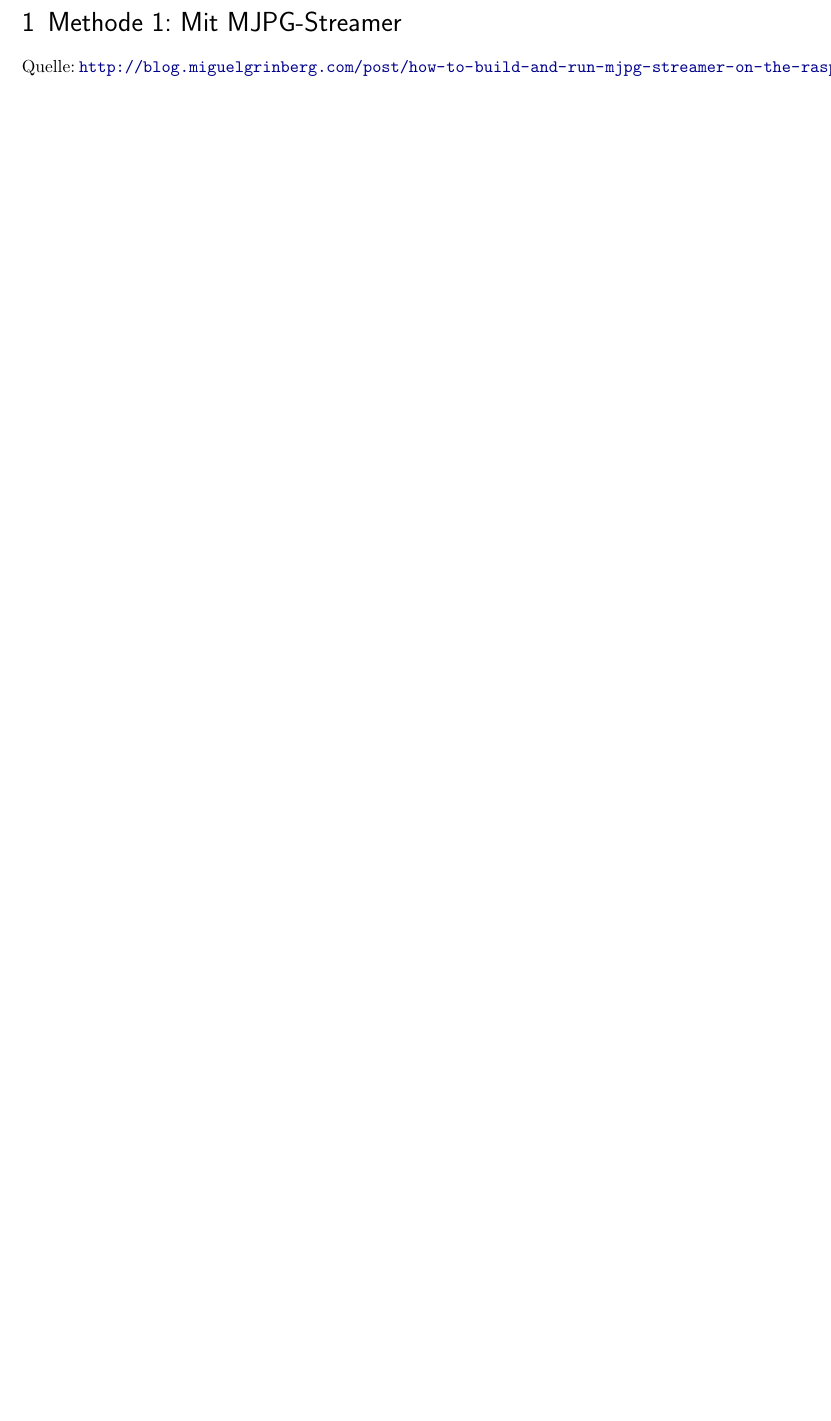
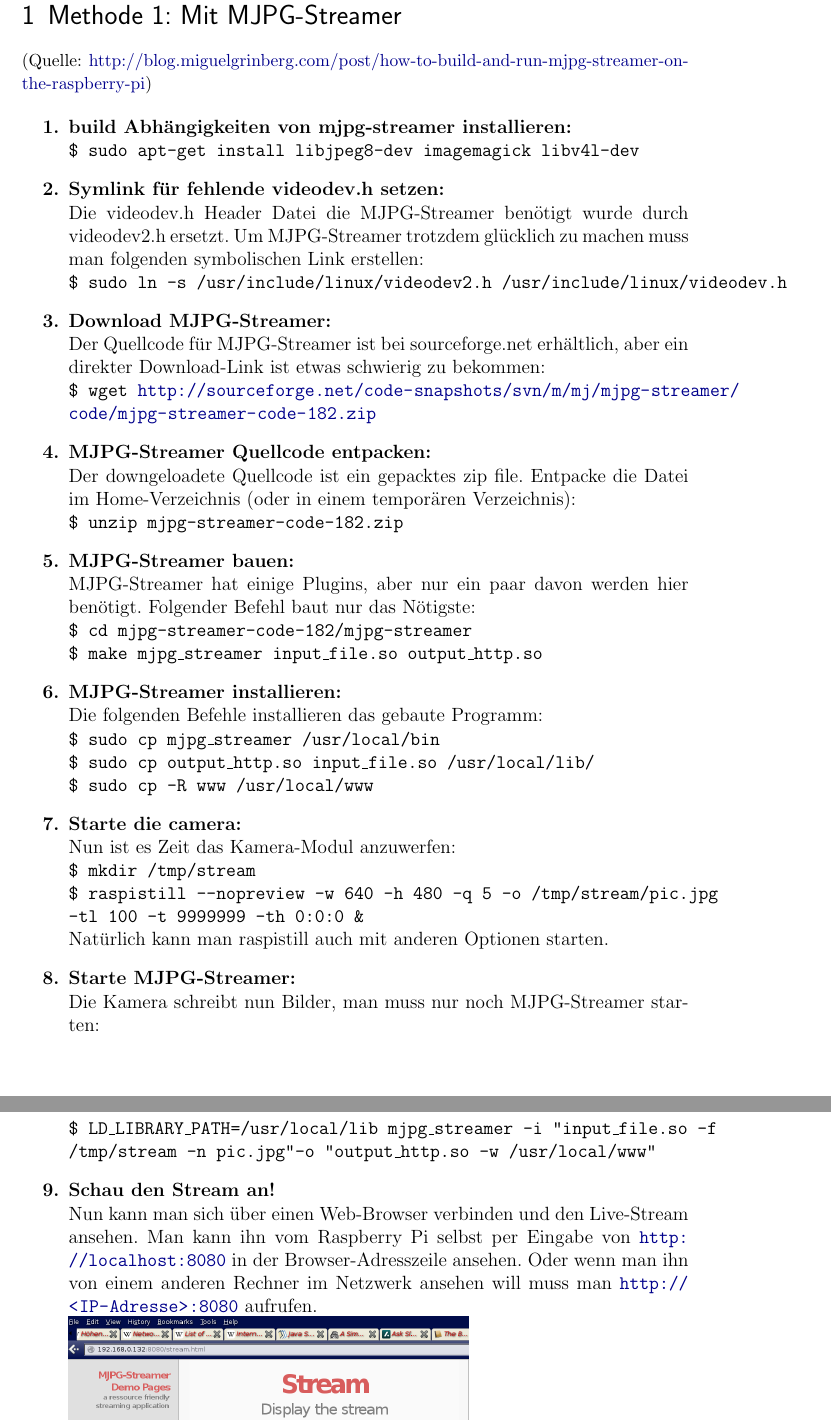
Before and after one commit to Gabelvampir/ty-stuff, a LaTeX document (Raspberry Pi/Raspberry Pi Video Streaming Doku.tex): part of page 3 of 3 before the commit and two parts of pages 3 and 4 of 4 after it, the two joined at a grey line, cut so that both start at the same text, the shorter picture padded with empty space. Compiled offline with pdfLaTeX.

Commit message:
Completed method 1 with layouting

```diff
--- a/Raspberry Pi/Raspberry Pi Video Streaming Doku.tex
+++ b/Raspberry Pi/Raspberry Pi Video Streaming Doku.tex
@@ -107,4 +106,47 @@ Die Raspberry Pi Kamera muss wie auf dem Foto zu sehen ist angeschlossen werden,
 
 \newpage
 \section{Methode 1: Mit MJPG-Streamer}
-\small{Quelle: \burl{http://blog.miguelgrinberg.com/post/how-to-build-and-run-mjpg-streamer-on-the-raspberry-pi}}
+\small{(Quelle: \href{http://blog.miguelgrinberg.com/post/how-to-build-and-run-mjpg-streamer-on-the-raspberry-pi}{http://blog.miguelgrinberg.com/post/how-to-build-and-run-mjpg-streamer-on-the-raspberry-pi})}
+\normalsize
+
+\begin{enumerate}
+\bfseries
+
+\item build Abhängigkeiten von mjpg-streamer installieren:\newline
+\texttt{\$ sudo apt-get install libjpeg8-dev imagemagick libv4l-dev}
+
+\item Symlink für fehlende videodev.h setzen:\newline
+\textnormal{Die videodev.h Header Datei die MJPG-Streamer benötigt wurde durch \mbox{videodev2.h} ersetzt. Um MJPG-Streamer trotzdem glücklich zu machen muss man folgenden symbolischen Link erstellen:}\newline
+\texttt{\$ sudo ln -s /usr/include/linux/videodev2.h /usr/include/linux/videodev.h}
+
+\item Download MJPG-Streamer:\newline
+\textnormal{Der Quellcode für MJPG-Streamer ist bei sourceforge.net erhältlich, aber ein direkter Download-Link ist etwas schwierig zu bekommen:}\newline
+\texttt{\$ wget \url{http://sourceforge.net/code-snapshots/svn/m/mj/mjpg-streamer/code/mjpg-streamer-code-182.zip}}
+
+\item MJPG-Streamer Quellcode entpacken:\newline
+\textnormal{Der downgeloadete Quellcode ist ein gepacktes zip file. Entpacke die Datei im Home-Verzeichnis (oder in einem temporären Verzeichnis):}\newline
+\texttt{\$ unzip mjpg-streamer-code-182.zip}
+
+\item MJPG-Streamer bauen:\newline
+\textnormal{MJPG-Streamer hat einige Plugins, aber nur ein paar davon werden hier benötigt. Folgender Befehl baut nur das Nötigste:}\newline
+\texttt{\$ cd mjpg-streamer-code-182/mjpg-streamer\newline
+\$ make mjpg\_streamer input\_file.so output\_http.so}
+
+\item MJPG-Streamer installieren:\newline
+\textnormal{Die folgenden Befehle installieren das gebaute Programm:}\newline
+\texttt{\$ sudo cp mjpg\_streamer /usr/local/bin\newline
+\$ sudo cp output\_http.so input\_file.so /usr/local/lib/\newline
+\$ sudo cp -R www /usr/local/www}
+
+\item Starte die camera:\newline
+\textnormal{Nun ist es Zeit das Kamera-Modul anzuwerfen:}\newline
+\texttt{\$ mkdir /tmp/stream\newline
+\$ raspistill --nopreview -w 640 -h 480 -q 5 -o /tmp/stream/pic.jpg -tl 100 -t 9999999 -th 0:0:0 \&}\newline
+\textnormal{Natürlich kann man raspistill auch mit anderen Optionen starten.}
+
+\item Starte MJPG-Streamer:\newline
+\textnormal{Die Kamera schreibt nun Bilder, man muss nur noch MJPG-Streamer starten:}\newline
+\texttt{\$ LD\_LIBRARY\_PATH=/usr/local/lib mjpg\_streamer -i \char`\"input\_file.so -f /tmp/stream -n pic.jpg\char`\" -o \char`\"output\_http.so -w /usr/local/www\char`\"} % \char`\" is a crude hack for straight quotation marks
+
+\item Schau den Stream an!\newline
+\textnormal{Nun kann man sich über einen Web-Browser verbinden und den Live-Stream ansehen. Man kann ihn vom Raspberry Pi selbst per Eingabe von \url{http://localhost:8080} in der Browser-Adresszeile ansehen. Oder wenn man ihn von einem anderen Rechner im Netzwerk ansehen will muss man \url{http://<IP-Adresse>:8080} aufrufen.}\newline
```
Also changed, not shown: Raspberry Pi/Raspberry Pi Video Streaming Doku.tex (18 more changed lines).
